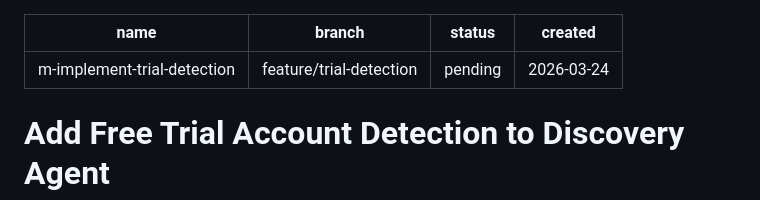
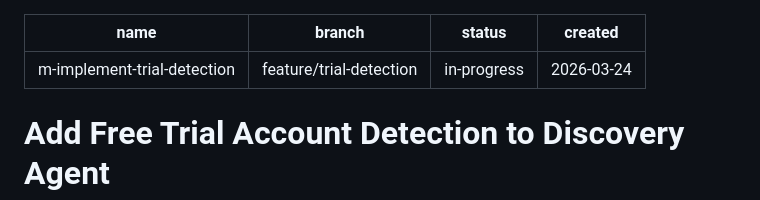
Before and after one commit to gomleksiz/ext-autoresearch, a Markdown page: sessions/tasks/m-implement-trial-detection.md, the part around the change. Rendered like a GitHub page.

```diff
--- a/sessions/tasks/m-implement-trial-detection.md
+++ b/sessions/tasks/m-implement-trial-detection.md
@@ -1,7 +1,7 @@
 ---
 name: m-implement-trial-detection
 branch: feature/trial-detection
-status: pending
+status: in-progress
 created: 2026-03-24
 ---
 
```
